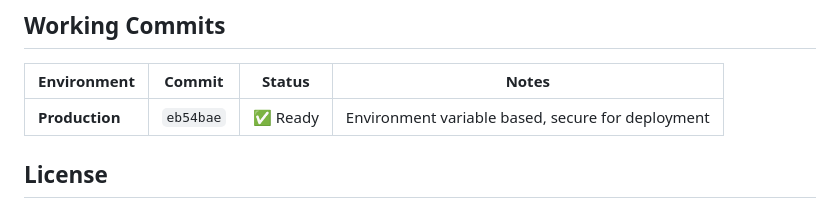
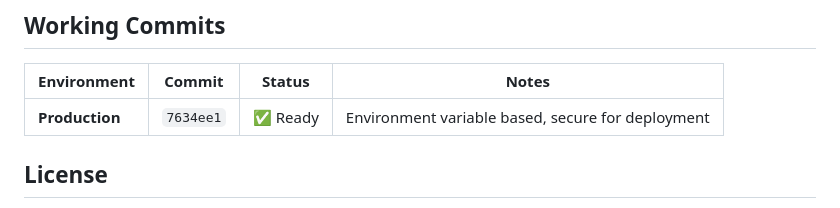
Before and after one commit to asankhua/booking-advisor-voice-agent, a Markdown page: README.md, the part around the change. GitHub-like rendering.

```diff
--- a/README.md
+++ b/README.md
@@ -282,7 +282,7 @@ advisor-voice-agent/
 
 | Environment | Commit | Status | Notes |
 |-------------|--------|--------|-------|
-| **Production** | `eb54bae` | ✅ Ready | Environment variable based, secure for deployment |
+| **Production** | `7634ee1` | ✅ Ready | Environment variable based, secure for deployment |
 
 ## License
 
```
